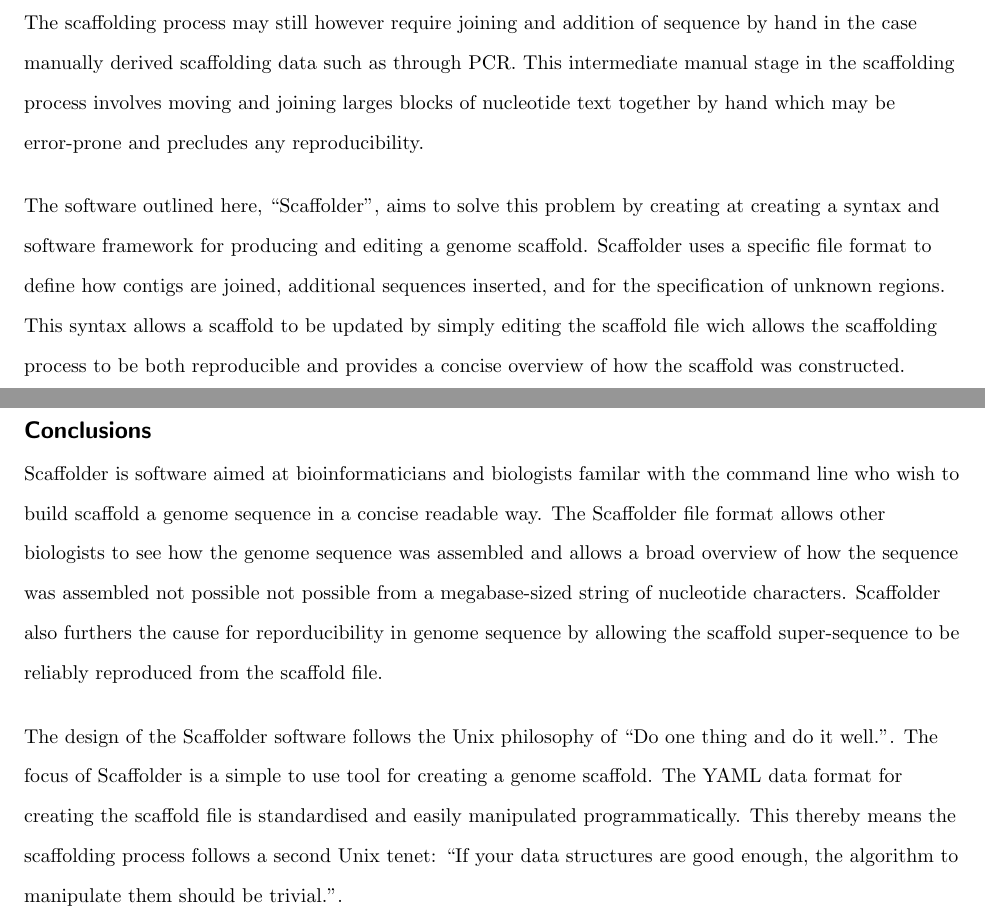
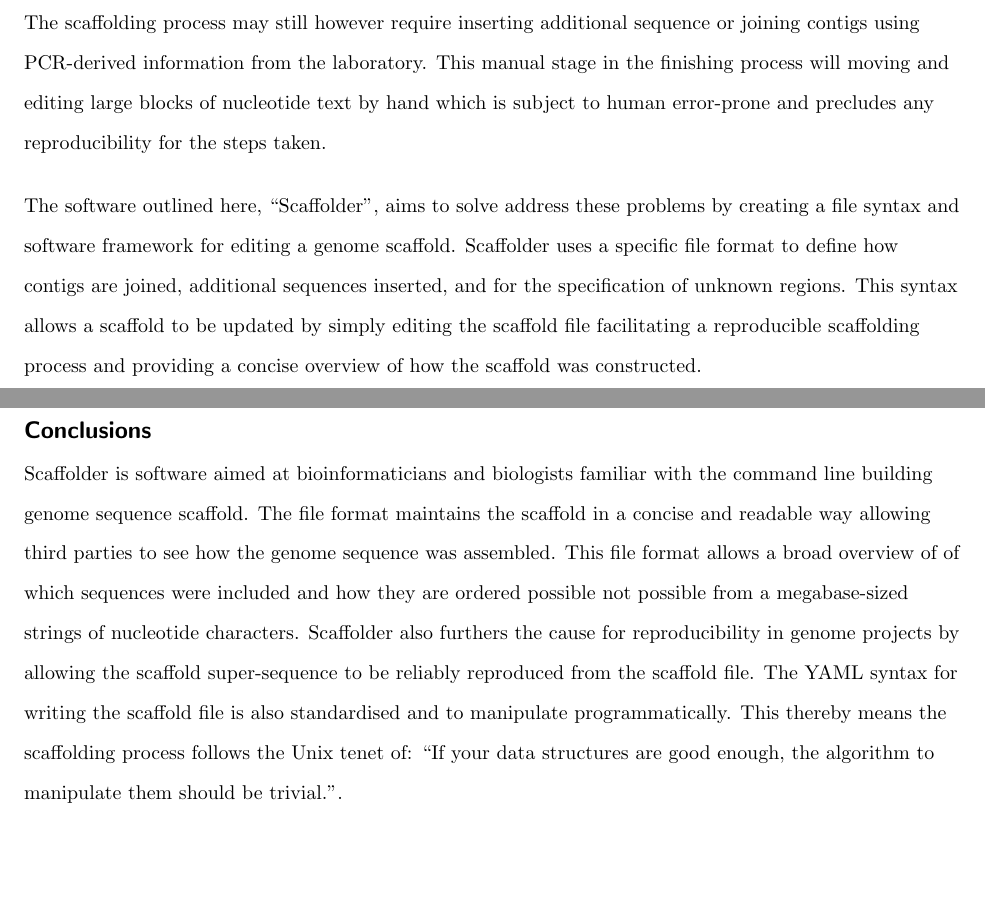
Before and after one commit to next-gs/scaffolder-manuscript, a LaTeX document (src/article.tex): two parts of pages 6 and 13 of 17, joined at a grey line, cut at the place of the change, the shorter picture padded with empty space. Compiled offline with pdfLaTeX.

Commit message:
Proof read new sections

```diff
--- a/src/article.tex
+++ b/src/article.tex
@@ -217,21 +217,20 @@ genome may also be combined when estimating the best contig configuration
 necessary for PCR amplifying the sequence in gap regions
 \cite{gordon2001,nagarajan2010}. \pb
 
-These methods provide a wide array of approaches for scaffolding contigs into
-a continious super-sequence. The scaffolding process may still however require
-joining and addition of sequence by hand in the case manually derived
-scaffolding data such as through PCR. This intermediate manual stage in the
-scaffolding process involves moving and joining larges blocks of nucleotide
-text together by hand which may be error-prone and precludes any
-reproducibility. \pb
+These methods provide a wide array of approaches for merging contigs into
+larger a continuous scaffolds. The scaffolding process may still however
+require inserting additional sequence or joining contigs using PCR-derived
+information from the laboratory. This manual stage in the finishing process
+will moving and editing large blocks of nucleotide text by hand which is subject
+to human error-prone and precludes any reproducibility for the steps taken. \pb
 
-The software outlined here, ``Scaffolder'', aims to solve this problem by
-creating at creating a syntax and software framework for producing and editing
-a genome scaffold. Scaffolder uses a specific file format to define how contigs
-are joined, additional sequences inserted, and for the specification of unknown
+The software outlined here, ``Scaffolder'', aims to solve address these
+problems by creating a file syntax and software framework for editing a genome
+scaffold. Scaffolder uses a specific file format to define how contigs are
+joined, additional sequences inserted, and for the specification of unknown
 regions. This syntax allows a scaffold to be updated by simply editing the
-scaffold file wich allows the scaffolding process to be both reproducible and
-provides a concise overview of how the scaffold was constructed. \pb
+scaffold file facilitating a reproducible scaffolding process and providing
+a concise overview of how the scaffold was constructed. \pb
 
 \clearpage
 
@@ -433,21 +428,18 @@ genome finishers methods similar to those in software development. \pb
 
 \section*{Conclusions} %{{{1
 
-Scaffolder is software aimed at bioinformaticians and biologists familar with
-the command line who wish to build scaffold a genome sequence in a concise
-readable way. The Scaffolder file format allows other biologists to see how the
-genome sequence was assembled and allows a broad overview of how the sequence
-was assembled not possible not possible from a megabase-sized string of
-nucleotide characters. Scaffolder also furthers the cause for reporducibility
-in genome sequence by allowing the scaffold super-sequence to be reliably
-reproduced from the scaffold file. \pb
-
-The design of the Scaffolder software follows the Unix philosophy of ``Do one
-thing and do it well.''. The focus of Scaffolder is a simple to use tool for
-creating a genome scaffold. The YAML data format for creating the scaffold file
-is standardised and easily manipulated programmatically. This thereby means the
-scaffolding process follows a second Unix tenet: ``If your data structures are
-good enough, the algorithm to manipulate them should be trivial.''.
+Scaffolder is software aimed at bioinformaticians and biologists familiar with
+the command line building genome sequence scaffold. The file format maintains
+the scaffold in a concise and readable way allowing third parties to see how
+the genome sequence was assembled. This file format allows a broad overview of
+of which sequences were included and how they are ordered possible not possible
+from a megabase-sized strings of nucleotide characters. Scaffolder also
+furthers the cause for reproducibility in genome projects by allowing the
+scaffold super-sequence to be reliably reproduced from the scaffold file. The
+YAML syntax for writing the scaffold file is also standardised and to
+manipulate programmatically. This thereby means the scaffolding process follows
+the Unix tenet of: ``If your data structures are good enough, the algorithm to
+manipulate them should be trivial.''.
 
 \clearpage
 
```
Also changed, not shown: src/article.tex (30 more changed lines).
